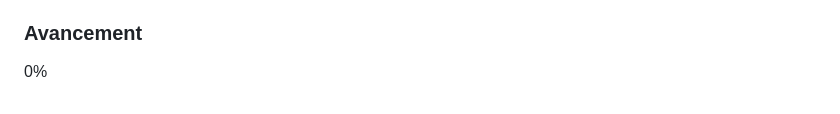
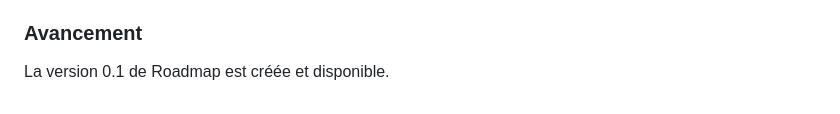
Before and after one commit to cbohnert67/COURS-DE-MATHEMATIQUES, a Markdown page: README.md, the part around the change. GitHub-like rendering.

Commit message:
roadmap v0.1 created

```diff
--- a/README.md
+++ b/README.md
@@ -67,4 +67,4 @@ Les user stories suivantes couvrent les fonctionnalités de base d'une applicati
 
 ### Avancement
 
-0%
+La version 0.1 de Roadmap est créée et disponible.
```
